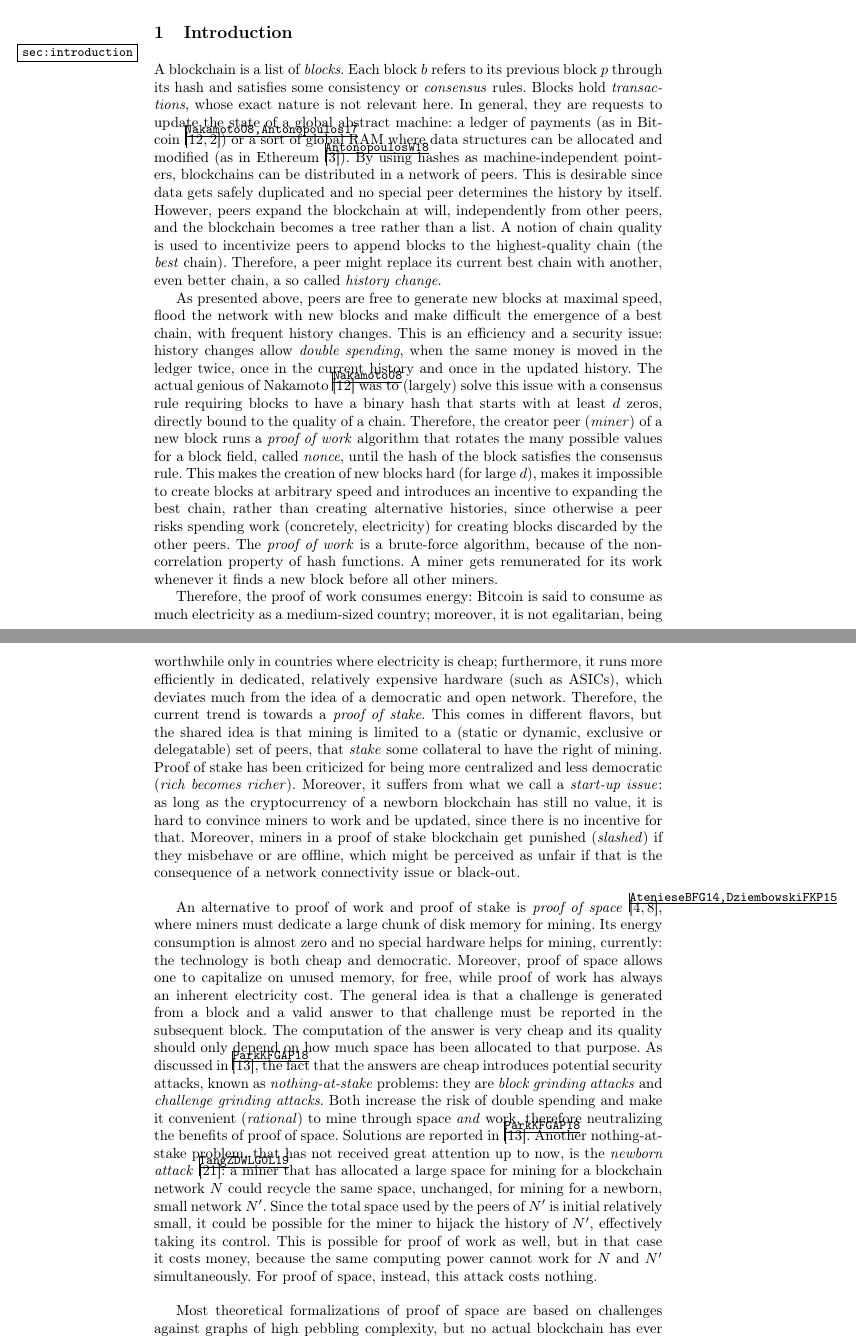
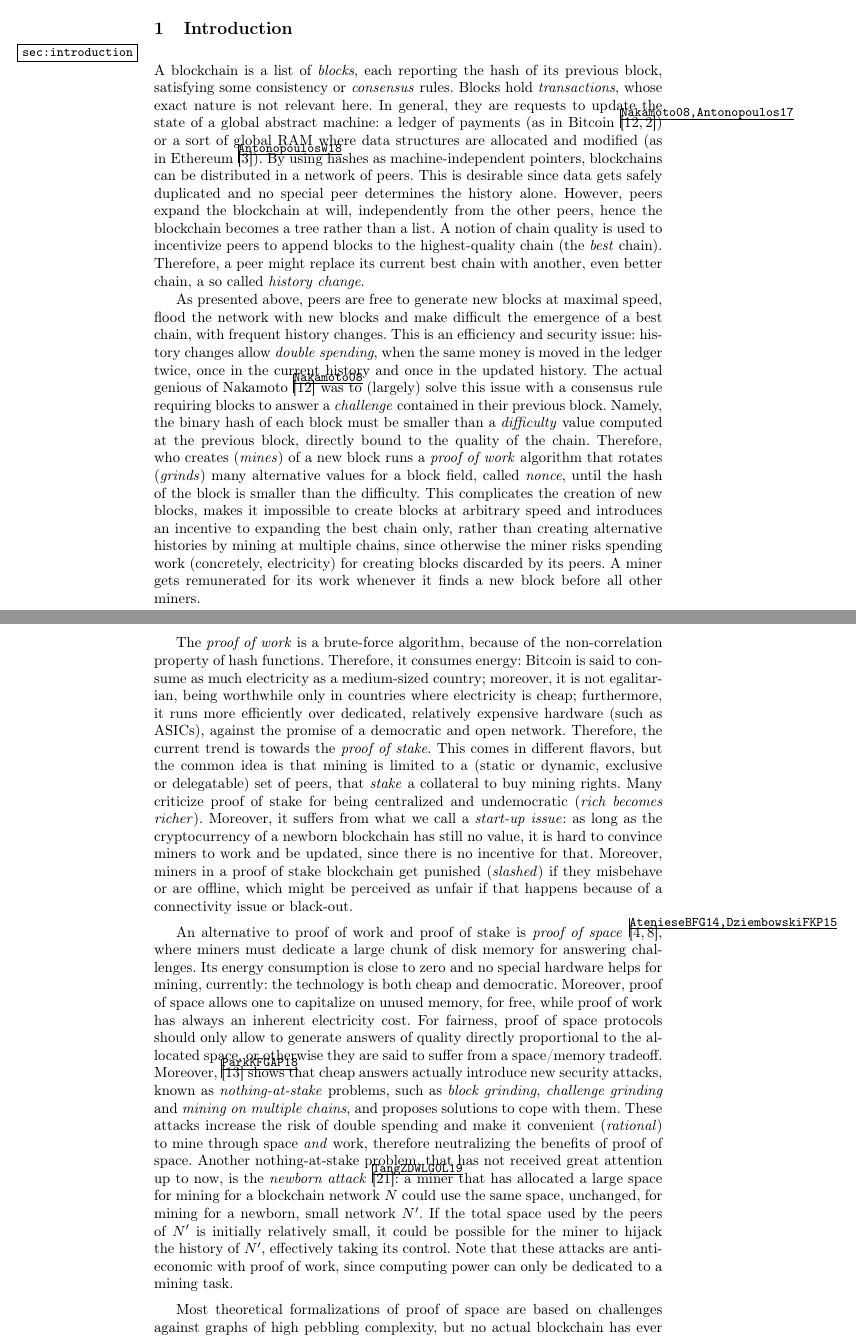
Before and after one commit to spoto/signum-consensus, a LaTeX paper (main.tex, which reads introduction.tex): two parts of pages 1 and 2 of 15, joined at a grey line, cut so that both start at the same text. Compiled offline with pdfLaTeX.

Commit message:
Clarifications in the introduction

```diff
--- a/introduction.tex
+++ b/introduction.tex
@@ -1,19 +1,18 @@
 \section{Introduction}\label{sec:introduction}
 
-A blockchain is a list of \emph{blocks}.
-Each block $b$ refers to its previous block $p$ through its hash
-and satisfies some consistency or \emph{consensus} rules.
+A blockchain is a list of \emph{blocks}, each reporting the hash
+of its previous block, satisfying some consistency or \emph{consensus} rules.
 Blocks hold \emph{transactions}, whose exact nature is not relevant here.
 In general, they are requests to update the state of a global abstract machine:
 a ledger of payments (as in Bitcoin~\cite{Nakamoto08,Antonopoulos17})
-or a sort of global RAM where data structures can be allocated and modified
+or a sort of global RAM where data structures are allocated and modified
 (as in Ethereum~\cite{AntonopoulosW18}).
 By using hashes as machine-independent
 pointers, blockchains can be distributed in a network of peers.
 This is desirable since data gets safely duplicated
-and no special peer determines the history by itself.
-However, peers expand the blockchain at will, independently from other
-peers, and the blockchain becomes a tree rather than a list.
+and no special peer determines the history alone.
+However, peers expand the blockchain at will, independently from the other
+peers, hence the blockchain becomes a tree rather than a list.
 A notion of chain quality is used to incentivize peers to append blocks to the highest-quality chain
 (the \emph{best} chain).
 Therefore, a peer might replace its current best chain with another, even better chain,
@@ -21,65 +20,66 @@ a so called \emph{history change}.
 
 As presented above, peers are free to generate new blocks at maximal speed, flood the network
 with new blocks and make difficult the emergence of a best chain, with frequent history changes.
-This is an efficiency and a security issue: history changes allow
+This is an efficiency and security issue: history changes allow
 \emph{double spending}, when the same money is moved in the ledger twice, once in the current history
 and once in the updated history. The actual genious of Nakamoto~\cite{Nakamoto08} was to
-(largely) solve this issue with a consensus rule requiring blocks to have a binary hash
-that starts with at least $d$ zeros, directly bound to the quality of a chain.
-Therefore, the creator peer (\emph{miner}) of a new block runs a \emph{proof of work} algorithm
-that rotates the many possible values for a block field, called \emph{nonce}, until
-the hash of the block satisfies the consensus rule. This makes the creation of new blocks hard
-(for large $d$), makes it impossible to create blocks at arbitrary speed and introduces an
-incentive to expanding the best chain, rather than creating alternative histories, since
-otherwise a peer
-risks spending work (concretely, electricity) for creating blocks discarded
-by the other peers. The \emph{proof of work} is a brute-force algorithm,
-because of the non-correlation property of hash functions.
+(largely) solve this issue with a consensus rule requiring blocks to answer a \emph{challenge}
+contained in their previous block. Namely, the binary hash of each block must be smaller than
+a \emph{difficulty} value computed at the previous block, directly bound to the quality of the chain.
+Therefore, who creates (\emph{mines}) of a new block runs a \emph{proof of work} algorithm
+that rotates (\emph{grinds}) many alternative values for a block field, called \emph{nonce}, until
+the hash of the block is smaller than the difficulty. This complicates the creation of new blocks,
+makes it impossible to create blocks at arbitrary speed and introduces an
+incentive to expanding the best chain only, rather than creating alternative histories by mining at multiple chains,
+since otherwise the miner
+risks spending work (concretely, electricity) for creating blocks discarded by its peers.
 A miner gets remunerated for its work whenever it finds a new block before all other miners.
 
-Therefore, the proof of work consumes energy: Bitcoin is said to consume as much electricity as
+The \emph{proof of work} is a brute-force algorithm,
+because of the non-correlation property of hash functions.
+Therefore, it consumes energy: Bitcoin is said to consume as much electricity as
 a medium-sized country; moreover, it is not egalitarian, being
 worthwhile only in countries where electricity is cheap; furthermore, it
-runs more efficiently in dedicated, relatively expensive hardware (such as ASICs),
-which deviates much from the idea of a democratic and open network.
-Therefore, the current trend is towards a \emph{proof of stake}.
+runs more efficiently over dedicated, relatively expensive hardware (such as ASICs),
+against the promise of a democratic and open network.
+Therefore, the current trend is towards the \emph{proof of stake}.
 This comes in different flavors, but
-the shared idea is that mining is limited to a (static or dynamic, exclusive or delegatable)
-set of peers, that \emph{stake} some collateral to have the right of mining.
-Proof of stake has been criticized for being more centralized and less democratic
+the common idea is that mining is limited to a (static or dynamic, exclusive or delegatable)
+set of peers, that \emph{stake} a collateral to buy mining rights.
+Many criticize proof of stake for being centralized and undemocratic
 (\emph{rich becomes richer}).
 Moreover, it suffers from what we call a \emph{start-up issue}: as long as the cryptocurrency
 of a newborn blockchain has still no value, it is hard to convince miners to work and
 be updated, since there is no incentive for that. Moreover, miners in
 a proof of stake blockchain get punished (\emph{slashed}) if they misbehave or are offline, which
-might be perceived as unfair if that is the consequence of a network connectivity issue or black-out.
+might be perceived as unfair if that happens because of a connectivity issue or black-out.
 
 An alternative to proof of work and proof of stake is
 \emph{proof of space}~\cite{AtenieseBFG14,DziembowskiFKP15}, where
-miners must dedicate a large chunk of disk memory for mining.
-Its energy consumption is almost zero and no special
+miners must dedicate a large chunk of disk memory for answering challenges.
+Its energy consumption is close to zero and no special
 hardware helps for mining, currently: the technology is both cheap
 and democratic. Moreover, proof of space allows
 one to capitalize on unused memory, for free, while proof of work has always an
 inherent electricity cost.
-The general idea is that a challenge is generated from
-a block and a valid answer to that challenge must be reported in the subsequent block.
-The computation of the answer is very cheap and its quality should only depend
-on how much space has been allocated to that purpose. As discussed in~\cite{ParkKFGAP18},
-the fact that the answers are cheap introduces potential security attacks,
-known as \emph{nothing-at-stake} problems: they are \emph{block grinding attacks}
-and \emph{challenge grinding attacks}.
-Both increase the risk of double spending and make it convenient
+For fairness, proof of space protocols should only allow to generate answers of
+quality directly proportional to the allocated space, or otherwise they are said
+to suffer from a space/memory tradeoff.
+Moreover, \cite{ParkKFGAP18} shows that
+cheap answers actually introduce new security attacks,
+known as \emph{nothing-at-stake} problems, such as \emph{block grinding},
+\emph{challenge grinding} and \emph{mining on multiple chains},
+and proposes solutions to cope with them.
+These attacks increase the risk of double spending and make it convenient
 (\emph{rational}) to mine through space \emph{and} work, therefore neutralizing the benefits
-of proof of space. Solutions are reported in~\cite{ParkKFGAP18}.
+of proof of space.
 Another nothing-at-stake problem, that has not received great attention up to now,
 is the \emph{newborn attack}~\cite{TangZDWLG0L19}: a miner that has allocated a large space
-for mining for a blockchain network $N$ could recycle the same space, unchanged, for
-mining for a newborn, small network $N'$. Since the total space used by the peers of $N'$ is
-initial relatively small, it could be possible for the miner to hijack the history of $N'$,
-effectively taking its control. This is possible for proof of work as well, but in that
-case it costs money, because the same computing power cannot work for $N$ and $N'$ simultaneously.
-For proof of space, instead, this attack costs nothing.
+for mining for a blockchain network $N$ could use the same space, unchanged, for
+mining for a newborn, small network $N'$. If the total space used by the peers of $N'$ is
+initially relatively small, it could be possible for the miner to hijack the history of $N'$,
+effectively taking its control. Note that these attacks are anti-economic with proof of work,
+since computing power can only be dedicated to a mining task.
 
 Most theoretical formalizations of proof of space are
 based on challenges against graphs of high pebbling complexity, but
```
Also changed, not shown: introduction.tex (22 more changed lines).
